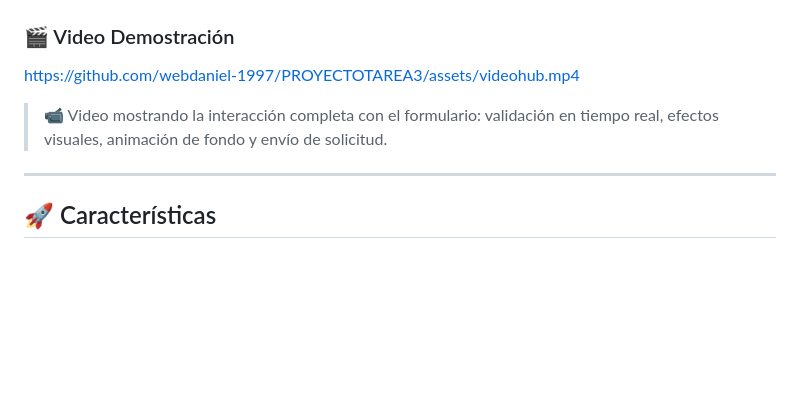
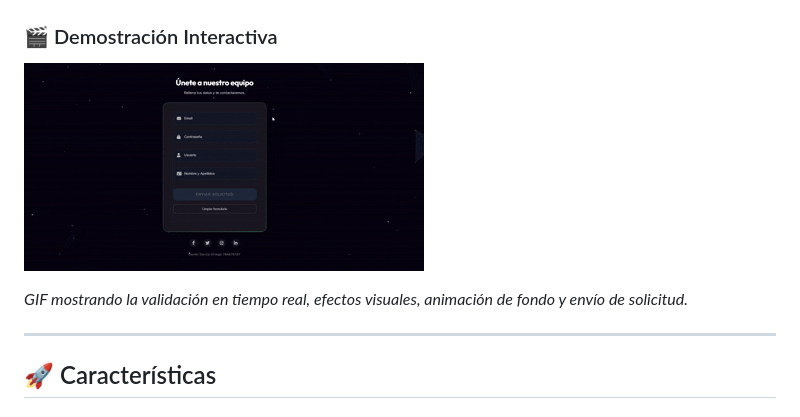
Before and after one commit to webdaniel-1997/FORMULARIO-, a Markdown page: README.md, the part around the change. GitHub-like rendering; pictures changed too: demo.gif (added); blank space fills up the shorter version.

Commit message:
Add animated GIF demo

```diff
--- a/README.md
+++ b/README.md
@@ -25,11 +25,11 @@ Proyecto web que implementa un formulario de registro con:
 ### 📸 Vista del Formulario
 ![Formulario de Registro](./screenshot.jpg)
 
-### 🎬 Video Demostración
+### 🎬 Demostración Interactiva
 
-https://github.com/webdaniel-1997/PROYECTOTAREA3/assets/videohub.mp4
+![Demo del Formulario](./demo.gif)
 
-> 📹 Video mostrando la interacción completa con el formulario: validación en tiempo real, efectos visuales, animación de fondo y envío de solicitud.
+*GIF mostrando la validación en tiempo real, efectos visuales, animación de fondo y envío de solicitud.*
 
 ---
 
```
